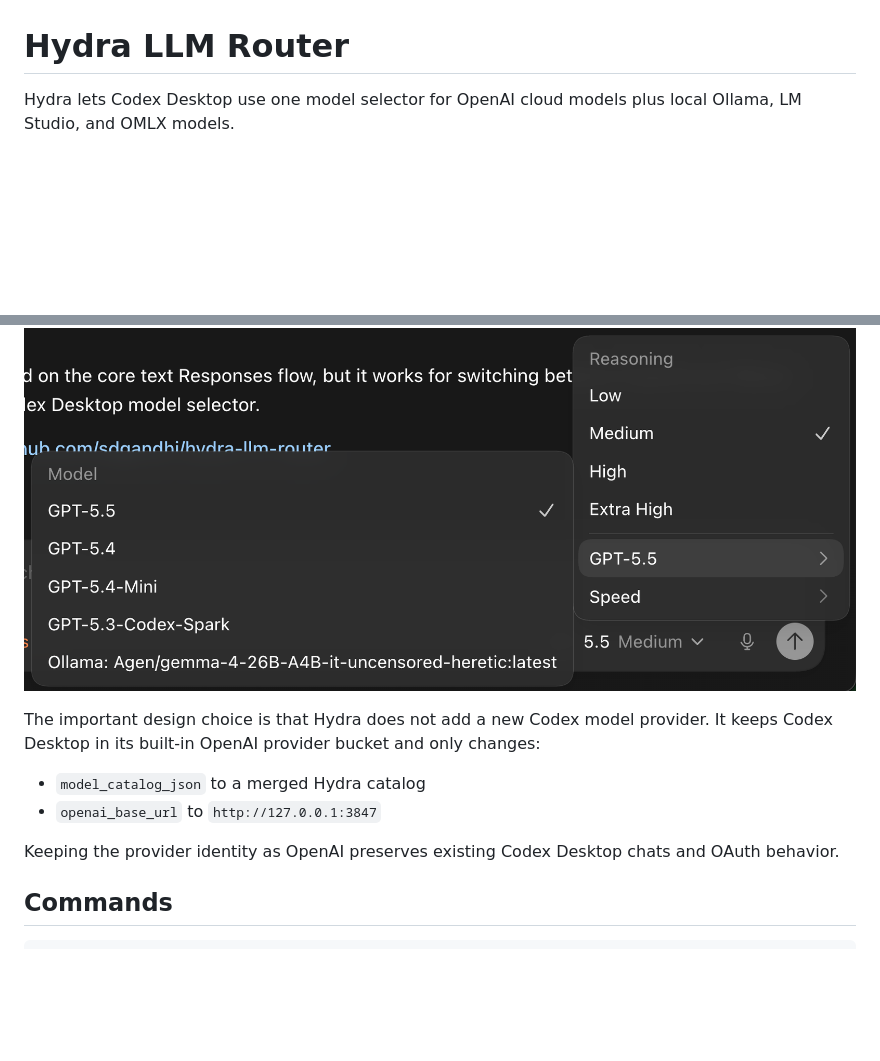
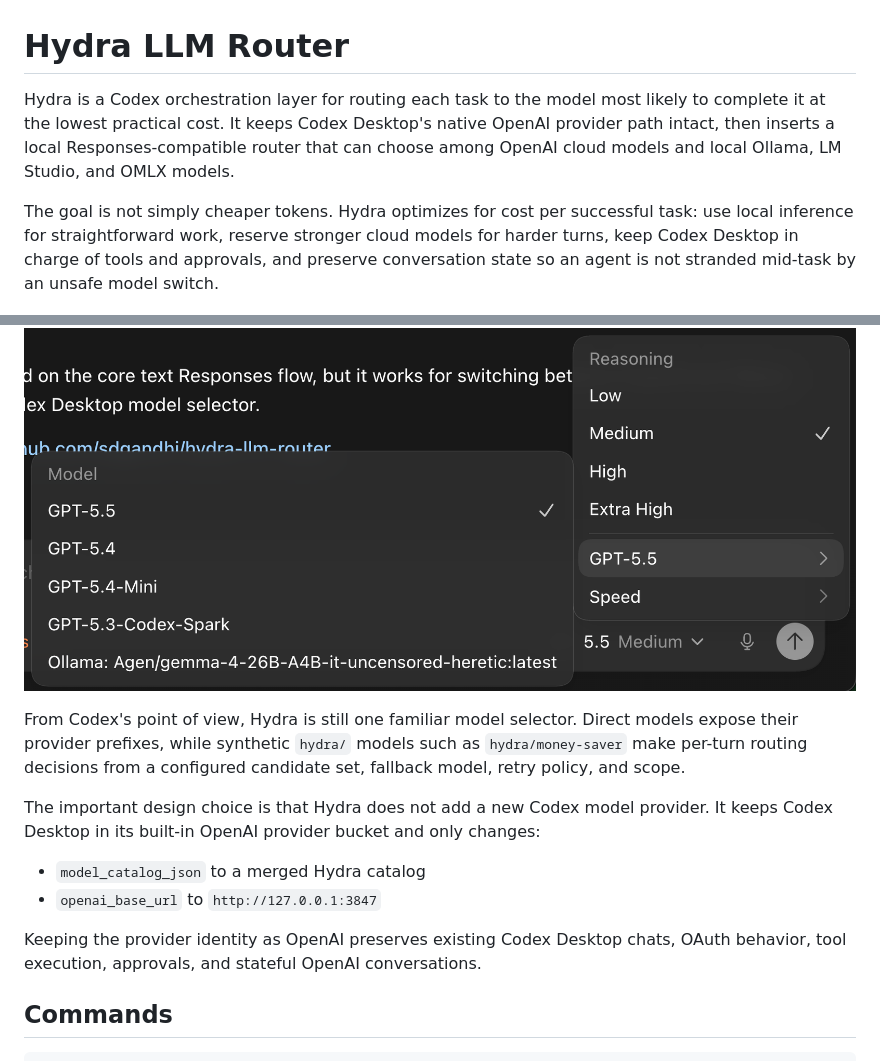
Before and after one commit to sdgandhi/hydra-llm-router, a Markdown page: README.md, 2 parts joined by grey strips. Rendered like a GitHub page; blank space fills up the shorter version.

Commit message:
Rewrite README opening for Codex orchestration

```diff
--- a/README.md
+++ b/README.md
@@ -1,15 +1,19 @@
 # Hydra LLM Router
 
-Hydra lets Codex Desktop use one model selector for OpenAI cloud models plus local Ollama, LM Studio, and OMLX models.
+Hydra is a Codex orchestration layer for routing each task to the model most likely to complete it at the lowest practical cost. It keeps Codex Desktop's native OpenAI provider path intact, then inserts a local Responses-compatible router that can choose among OpenAI cloud models and local Ollama, LM Studio, and OMLX models.
+
+The goal is not simply cheaper tokens. Hydra optimizes for cost per successful task: use local inference for straightforward work, reserve stronger cloud models for harder turns, keep Codex Desktop in charge of tools and approvals, and preserve conversation state so an agent is not stranded mid-task by an unsafe model switch.
 
 ![Codex Desktop model selector showing OpenAI and Ollama models side by side](docs/assets/codex-model-selector.png)
+
+From Codex's point of view, Hydra is still one familiar model selector. Direct models expose their provider prefixes, while synthetic `hydra/` models such as `hydra/money-saver` make per-turn routing decisions from a configured candidate set, fallback model, retry policy, and scope.
 
 The important design choice is that Hydra does not add a new Codex model provider. It keeps Codex Desktop in its built-in OpenAI provider bucket and only changes:
 
 - `model_catalog_json` to a merged Hydra catalog
 - `openai_base_url` to `http://127.0.0.1:3847`
 
-Keeping the provider identity as OpenAI preserves existing Codex Desktop chats and OAuth behavior.
+Keeping the provider identity as OpenAI preserves existing Codex Desktop chats, OAuth behavior, tool execution, approvals, and stateful OpenAI conversations.
 
 ## Commands
 
```
